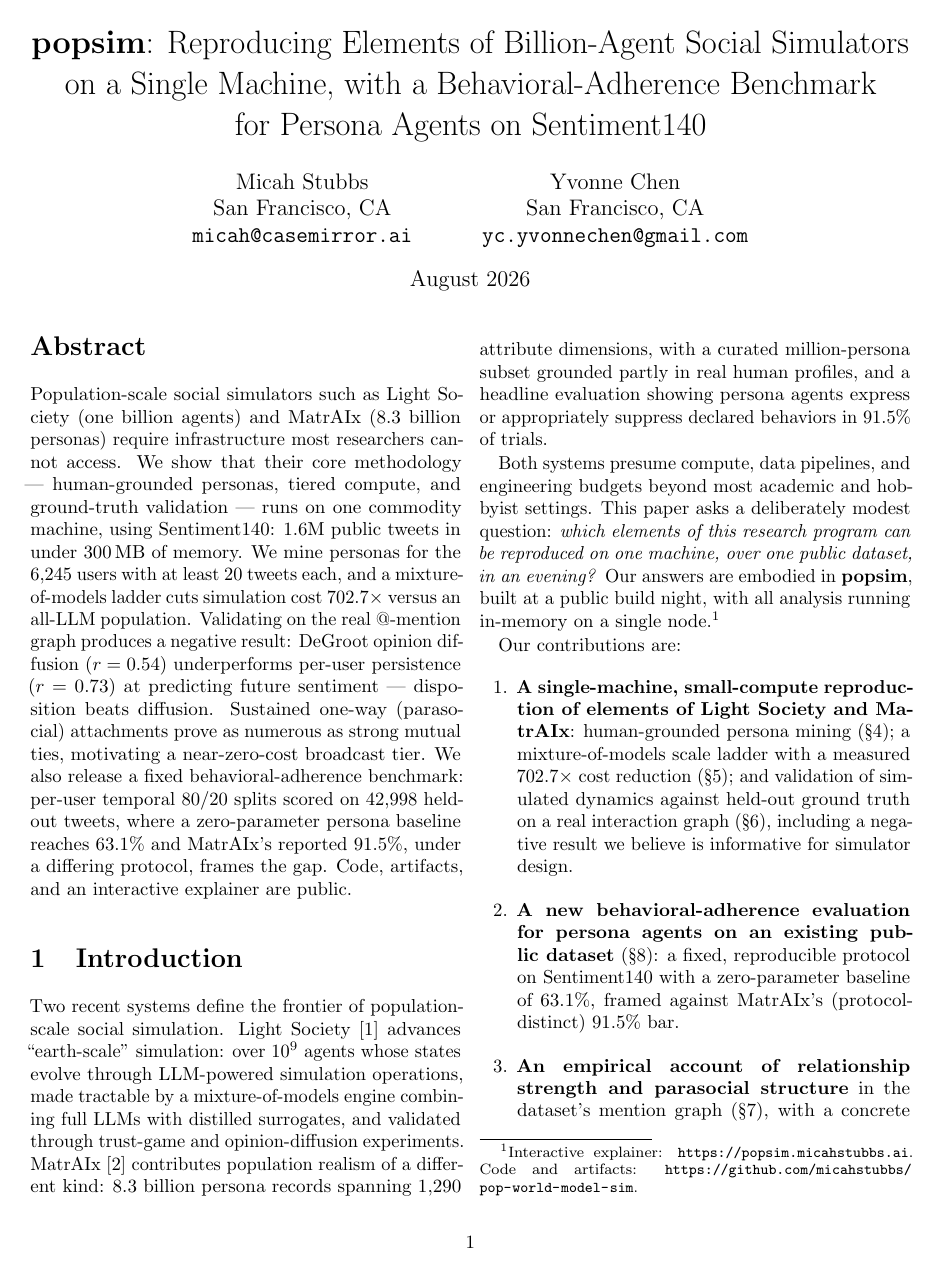
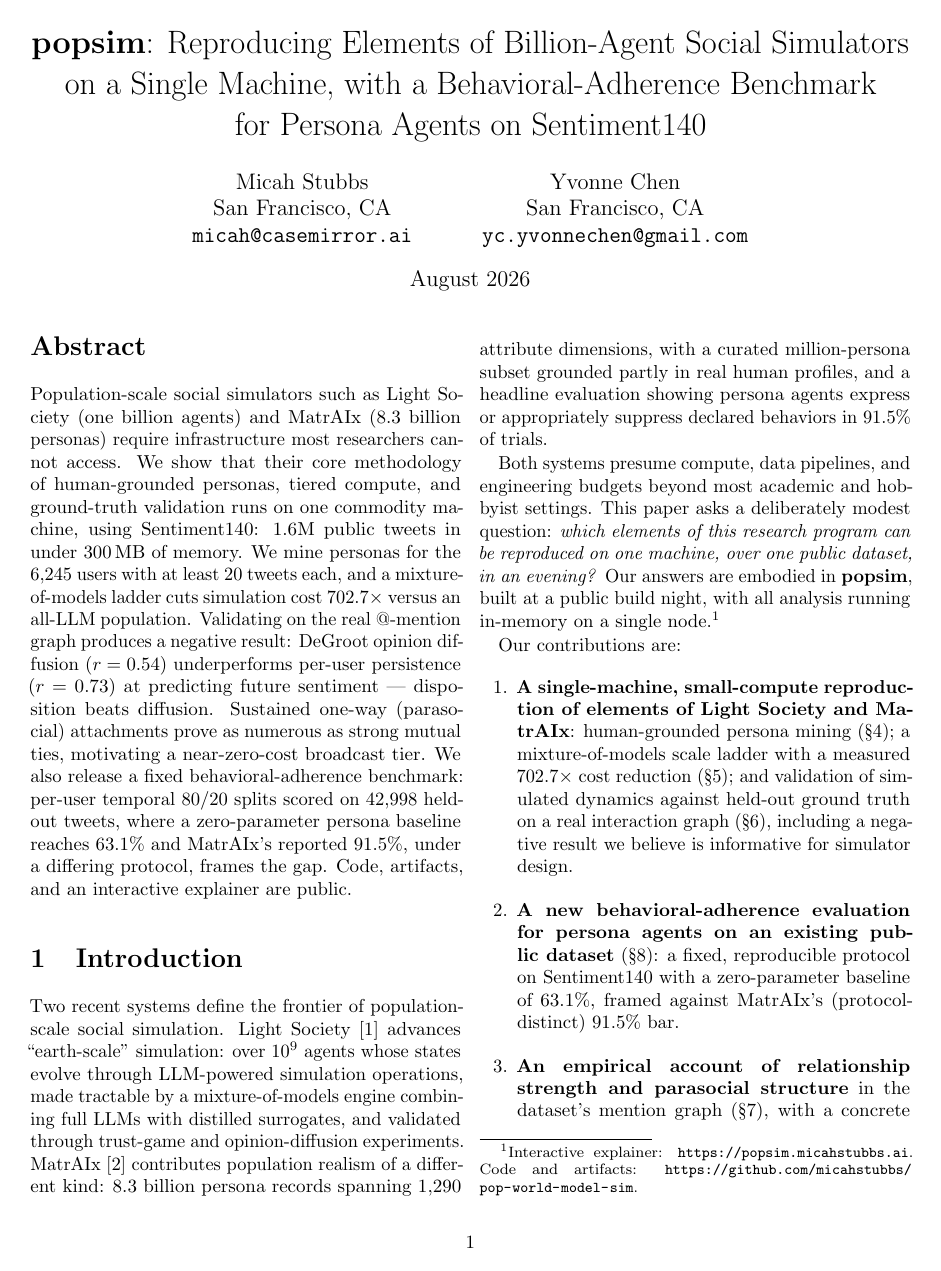
Before and after one commit to micahstubbs/pop-world-model-sim, a LaTeX paper (docs/paper/popsim.tex): page 1 of 6. Compiled offline with pdfLaTeX.

Commit message:
paper: drop em-dash aside around core methodology in abstract

```diff
--- a/docs/paper/popsim.tex
+++ b/docs/paper/popsim.tex
@@ -29,8 +29,8 @@
 \begin{abstract}
 Population-scale social simulators such as Light Society (one billion agents)
 and MatrAIx (8.3 billion personas) require infrastructure most researchers
-cannot access. We show that their core methodology --- human-grounded personas,
-tiered compute, and ground-truth validation --- runs on one commodity machine,
+cannot access. We show that their core methodology of human-grounded personas,
+tiered compute, and ground-truth validation runs on one commodity machine,
 using Sentiment140: 1.6M public tweets in under 300\,MB of memory. We mine
 personas for the 6{,}245 users with at least 20 tweets each, and a
 mixture-of-models ladder cuts simulation cost $702.7\times$ versus an all-LLM
```
